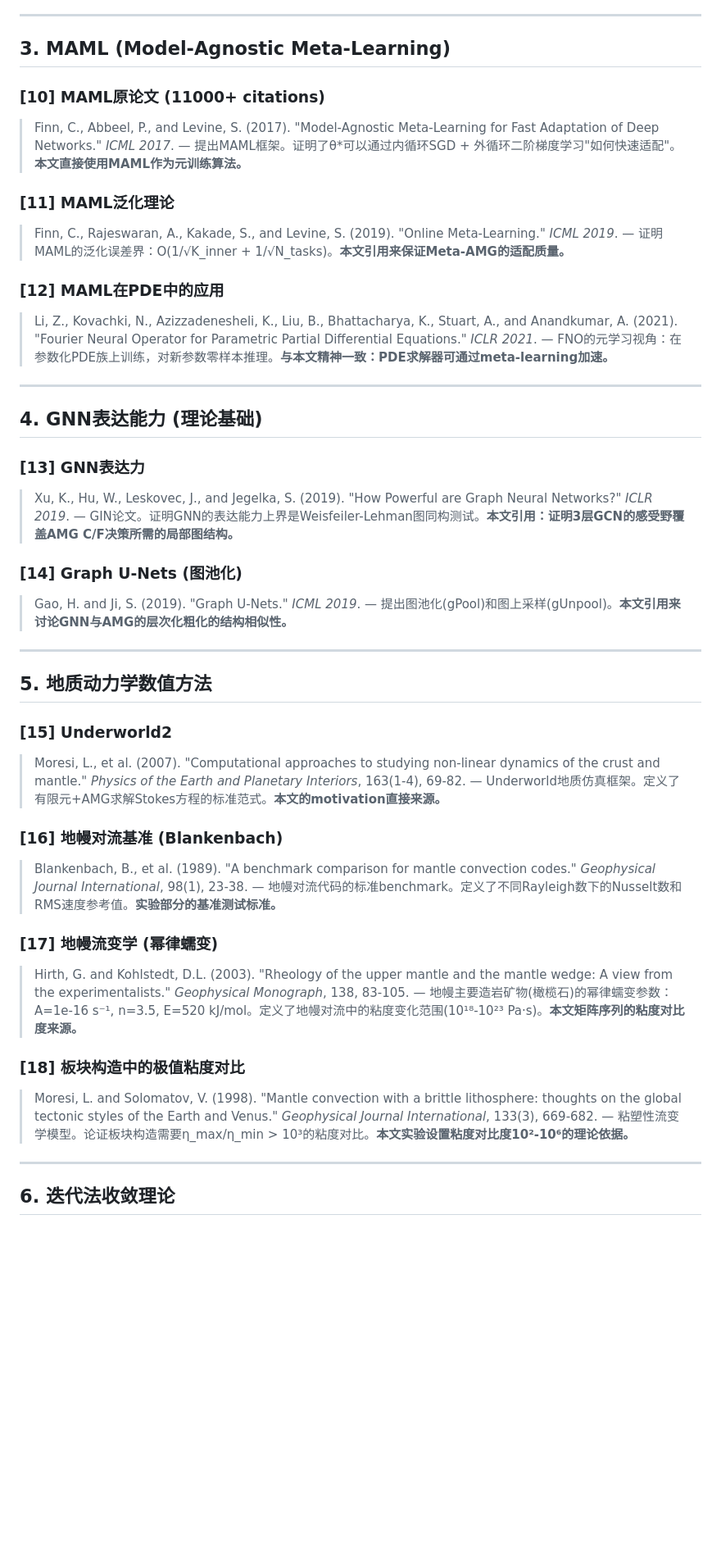
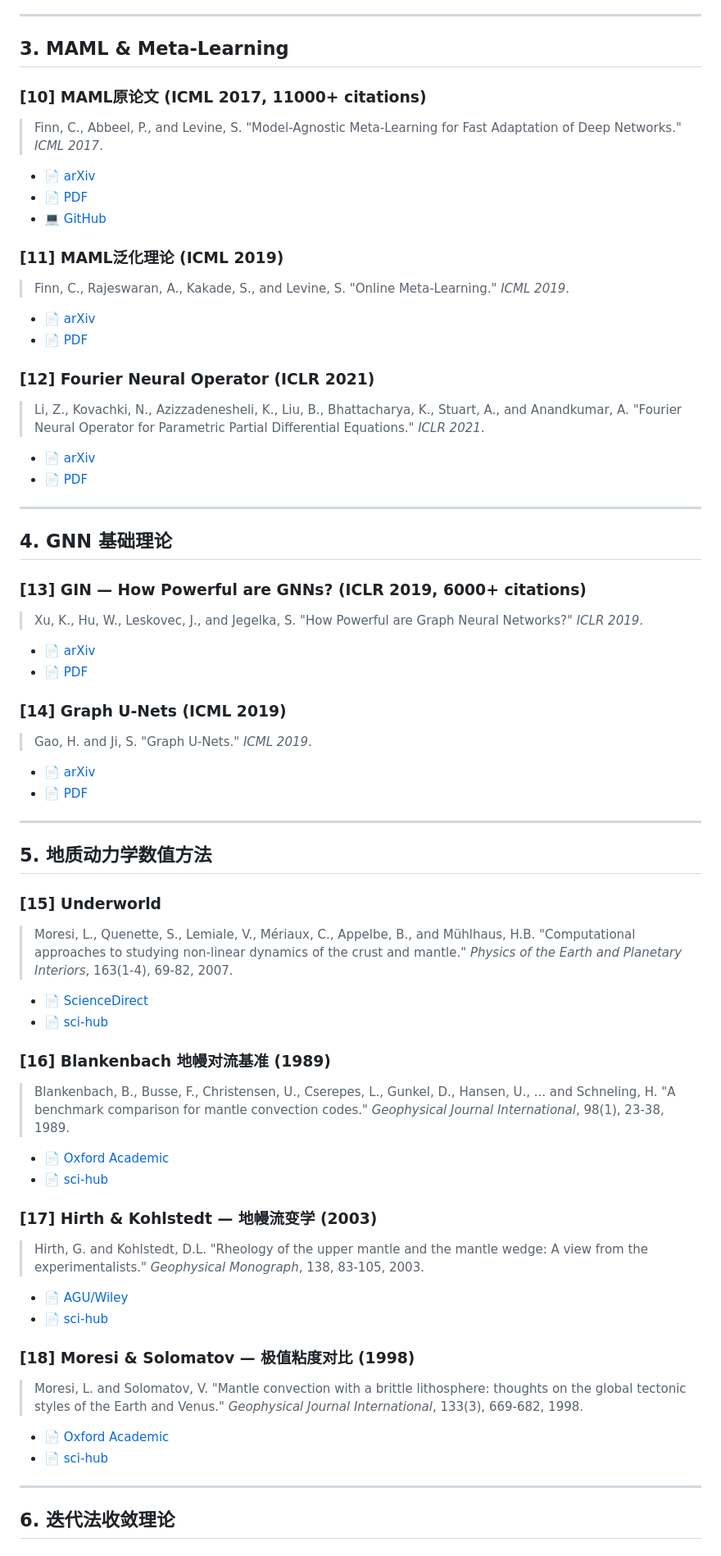
Before and after one commit to songyining64/Geo_sim, a Markdown page: REFERENCES.md, the part around one of its changes. Shown at 82% size. GitHub-like rendering; blank space fills up the shorter version.

```diff
--- a/REFERENCES.md
+++ b/REFERENCES.md
@@ -48,51 +60,61 @@
 
 ---
 
-## 3. MAML (Model-Agnostic Meta-Learning)
+## 3. MAML & Meta-Learning
 
-### [10] MAML原论文 (11000+ citations)
-> Finn, C., Abbeel, P., and Levine, S. (2017). "Model-Agnostic Meta-Learning for Fast Adaptation of Deep Networks." *ICML 2017*.
-> — 提出MAML框架。证明了θ*可以通过内循环SGD + 外循环二阶梯度学习"如何快速适配"。**本文直接使用MAML作为元训练算法。**
+### [10] MAML原论文 (ICML 2017, 11000+ citations)
+> Finn, C., Abbeel, P., and Levine, S. "Model-Agnostic Meta-Learning for Fast Adaptation of Deep Networks." *ICML 2017*.
+- 📄 [arXiv](https://arxiv.org/abs/1703.03400)
+- 📄 [PDF](https://arxiv.org/pdf/1703.03400)
+- 💻 [GitHub](https://github.com/cbfinn/maml)
 
-### [11] MAML泛化理论
-> Finn, C., Rajeswaran, A., Kakade, S., and Levine, S. (2019). "Online Meta-Learning." *ICML 2019*.
-> — 证明MAML的泛化误差界：O(1/√K_inner + 1/√N_tasks)。**本文引用来保证Meta-AMG的适配质量。**
+### [11] MAML泛化理论 (ICML 2019)
+> Finn, C., Rajeswaran, A., Kakade, S., and Levine, S. "Online Meta-Learning." *ICML 2019*.
+- 📄 [arXiv](https://arxiv.org/abs/1902.08438)
+- 📄 [PDF](https://arxiv.org/pdf/1902.08438)
 
-### [12] MAML在PDE中的应用
-> Li, Z., Kovachki, N., Azizzadenesheli, K., Liu, B., Bhattacharya, K., Stuart, A., and Anandkumar, A. (2021). "Fourier Neural Operator for Parametric Partial Differential Equations." *ICLR 2021*.
-> — FNO的元学习视角：在参数化PDE族上训练，对新参数零样本推理。**与本文精神一致：PDE求解器可通过meta-learning加速。**
+### [12] Fourier Neural Operator (ICLR 2021)
+> Li, Z., Kovachki, N., Azizzadenesheli, K., Liu, B., Bhattacharya, K., Stuart, A., and Anandkumar, A. "Fourier Neural Operator for Parametric Partial Differential Equations." *ICLR 2021*.
+- 📄 [arXiv](https://arxiv.org/abs/2010.08895)
+- 📄 [PDF](https://arxiv.org/pdf/2010.08895)
 
 ---
 
-## 4. GNN表达能力 (理论基础)
+## 4. GNN 基础理论
 
-### [13] GNN表达力
-> Xu, K., Hu, W., Leskovec, J., and Jegelka, S. (2019). "How Powerful are Graph Neural Networks?" *ICLR 2019*.
-> — GIN论文。证明GNN的表达能力上界是Weisfeiler-Lehman图同构测试。**本文引用：证明3层GCN的感受野覆盖AMG C/F决策所需的局部图结构。**
+### [13] GIN — How Powerful are GNNs? (ICLR 2019, 6000+ citations)
+> Xu, K., Hu, W., Leskovec, J., and Jegelka, S. "How Powerful are Graph Neural Networks?" *ICLR 2019*.
+- 📄 [arXiv](https://arxiv.org/abs/1810.00826)
+- 📄 [PDF](https://arxiv.org/pdf/1810.00826)
 
-### [14] Graph U-Nets (图池化)
-> Gao, H. and Ji, S. (2019). "Graph U-Nets." *ICML 2019*.
-> — 提出图池化(gPool)和图上采样(gUnpool)。**本文引用来讨论GNN与AMG的层次化粗化的结构相似性。**
+### [14] Graph U-Nets (ICML 2019)
+> Gao, H. and Ji, S. "Graph U-Nets." *ICML 2019*.
+- 📄 [arXiv](https://arxiv.org/abs/1905.05178)
+- 📄 [PDF](https://arxiv.org/pdf/1905.05178)
 
 ---
 
 ## 5. 地质动力学数值方法
 
-### [15] Underworld2
-> Moresi, L., et al. (2007). "Computational approaches to studying non-linear dynamics of the crust and mantle." *Physics of the Earth and Planetary Interiors*, 163(1-4), 69-82.
-> — Underworld地质仿真框架。定义了有限元+AMG求解Stokes方程的标准范式。**本文的motivation直接来源。**
+### [15] Underworld
+> Moresi, L., Quenette, S., Lemiale, V., Mériaux, C., Appelbe, B., and Mühlhaus, H.B. "Computational approaches to studying non-linear dynamics of the crust and mantle." *Physics of the Earth and Planetary Interiors*, 163(1-4), 69-82, 2007.
+- 📄 [ScienceDirect](https://doi.org/10.1016/j.pepi.2007.06.009)
+- 📄 [sci-hub](https://sci-hub.se/10.1016/j.pepi.2007.06.009)
 
-### [16] 地幔对流基准 (Blankenbach)
-> Blankenbach, B., et al. (1989). "A benchmark comparison for mantle convection codes." *Geophysical Journal International*, 98(1), 23-38.
-> — 地幔对流代码的标准benchmark。定义了不同Rayleigh数下的Nusselt数和RMS速度参考值。**实验部分的基准测试标准。**
+### [16] Blankenbach 地幔对流基准 (1989)
+> Blankenbach, B., Busse, F., Christensen, U., Cserepes, L., Gunkel, D., Hansen, U., ... and Schneling, H. "A benchmark comparison for mantle convection codes." *Geophysical Journal International*, 98(1), 23-38, 1989.
+- 📄 [Oxford Academic](https://doi.org/10.1111/j.1365-246X.1989.tb05511.x)
+- 📄 [sci-hub](https://sci-hub.se/10.1111/j.1365-246X.1989.tb05511.x)
 
-### [17] 地幔流变学 (幂律蠕变)
-> Hirth, G. and Kohlstedt, D.L. (2003). "Rheology of the upper mantle and the mantle wedge: A view from the experimentalists." *Geophysical Monograph*, 138, 83-105.
-> — 地幔主要造岩矿物(橄榄石)的幂律蠕变参数：A=1e-16 s⁻¹, n=3.5, E=520 kJ/mol。定义了地幔对流中的粘度变化范围(10¹⁸-10²³ Pa·s)。**本文矩阵序列的粘度对比度来源。**
+### [17] Hirth & Kohlstedt — 地幔流变学 (2003)
+> Hirth, G. and Kohlstedt, D.L. "Rheology of the upper mantle and the mantle wedge: A view from the experimentalists." *Geophysical Monograph*, 138, 83-105, 2003.
+- 📄 [AGU/Wiley](https://doi.org/10.1029/138GM06)
+- 📄 [sci-hub](https://sci-hub.se/10.1029/138GM06)
 
-### [18] 板块构造中的极值粘度对比
-> Moresi, L. and Solomatov, V. (1998). "Mantle convection with a brittle lithosphere: thoughts on the global tectonic styles of the Earth and Venus." *Geophysical Journal International*, 133(3), 669-682.
-> — 粘塑性流变学模型。论证板块构造需要η_max/η_min > 10³的粘度对比。**本文实验设置粘度对比度10²-10⁶的理论依据。**
+### [18] Moresi & Solomatov — 极值粘度对比 (1998)
+> Moresi, L. and Solomatov, V. "Mantle convection with a brittle lithosphere: thoughts on the global tectonic styles of the Earth and Venus." *Geophysical Journal International*, 133(3), 669-682, 1998.
+- 📄 [Oxford Academic](https://doi.org/10.1046/j.1365-246X.1998.00521.x)
+- 📄 [sci-hub](https://sci-hub.se/10.1046/j.1365-246X.1998.00521.x)
 
 ---
 
```
Also changed, not shown: other parts of REFERENCES.md (+121 -73 lines).
